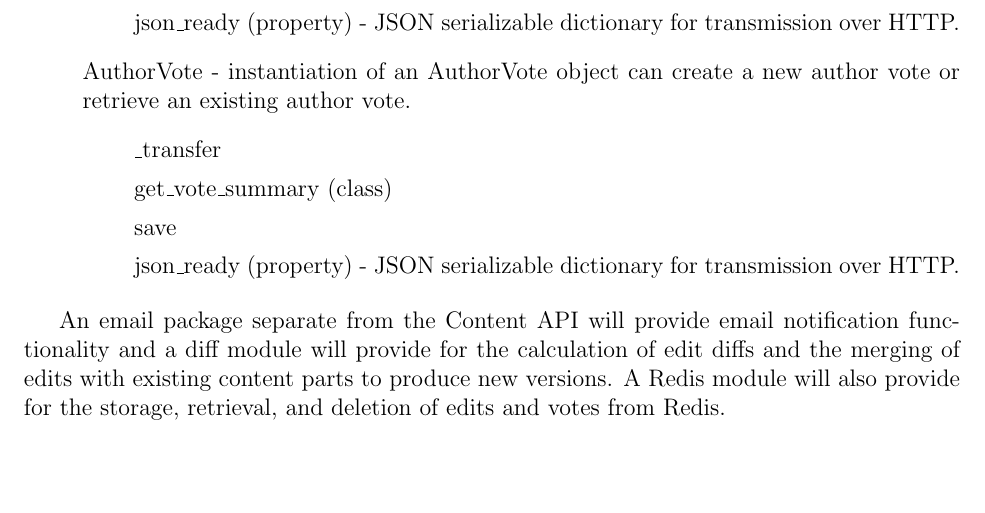
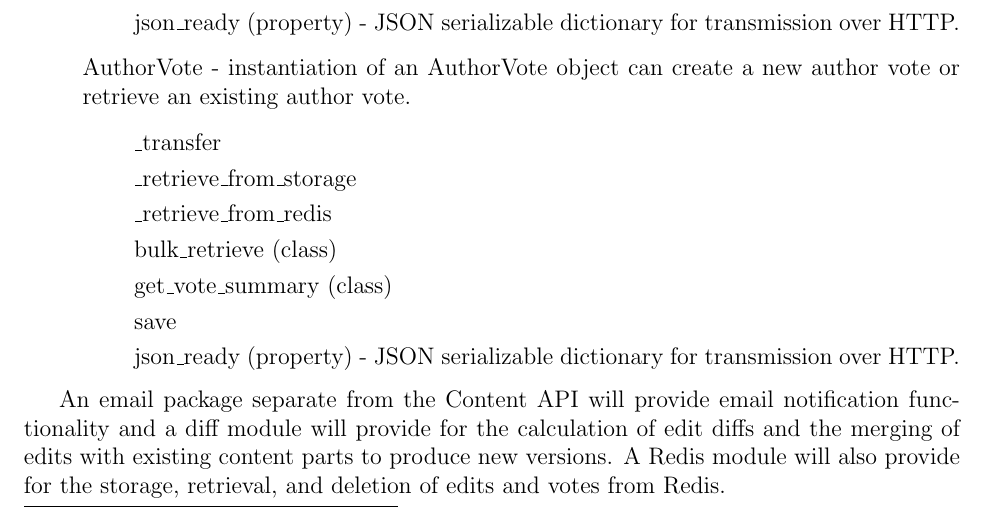
Before and after one commit to lnabergall/knowledge-database, a LaTeX document (specification.tex): part of page 20 of 20, cut so that both start at the same text, the shorter picture padded with empty space. Compiled offline with pdfLaTeX.

Commit message:
Updated Vote API spec

```diff
--- a/specification.tex
+++ b/specification.tex
@@ -594,6 +594,9 @@ The following roughly documents the layout of the client-facing Content API; we
 \item[] AuthorVote - instantiation of an AuthorVote object can create a new author vote or retrieve an existing author vote.
 \begin{enumerate}
 \item[] \_transfer
+\item[] \_retrieve\_from\_storage
+\item[] \_retrieve\_from\_redis
+\item[] bulk\_retrieve (class)
 \item[] get\_vote\_summary (class)
 \item[] save
 \item[] json\_ready (property) - JSON serializable dictionary for transmission over HTTP.
```
